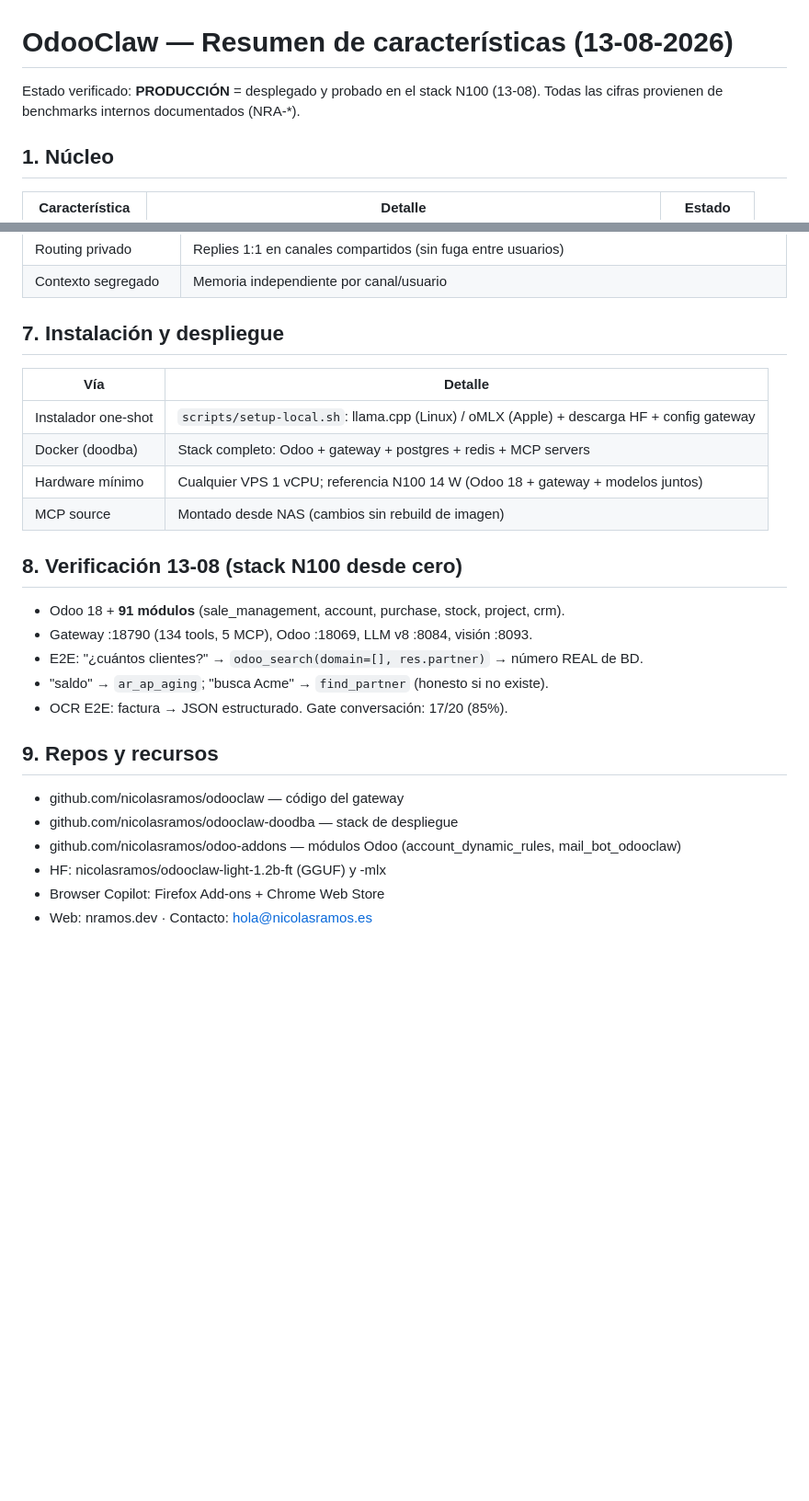
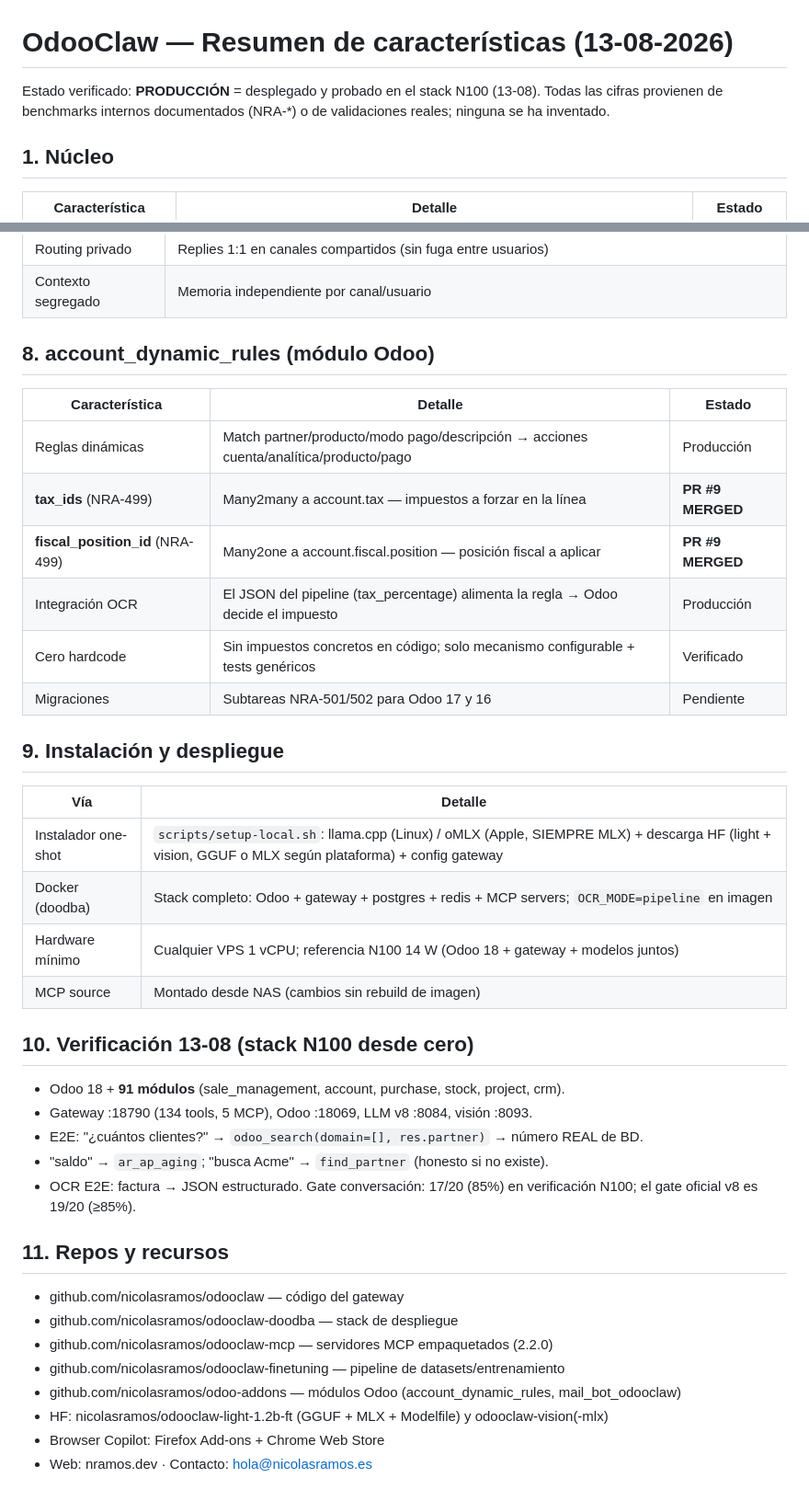
Before and after one commit to nicolasramos/odooclaw, a Markdown page: docs/RESUMEN_CARACTERISTICAS.md, 2 parts joined by grey strips. Shown at 92% size. GitHub-like rendering; blank space fills up the shorter version.

```diff
--- a/docs/RESUMEN_CARACTERISTICAS.md
+++ b/docs/RESUMEN_CARACTERISTICAS.md
@@ -1,7 +1,8 @@
 # OdooClaw — Resumen de características (13-08-2026)
 
 Estado verificado: **PRODUCCIÓN** = desplegado y probado en el stack N100 (13-08).
-Todas las cifras provienen de benchmarks internos documentados (NRA-*).
+Todas las cifras provienen de benchmarks internos documentados (NRA-*) o de
+validaciones reales; ninguna se ha inventado.
 
 ## 1. Núcleo
 
@@ -83,28 +120,42 @@ Todas las cifras provienen de benchmarks internos documentados (NRA-*).
 | Routing privado | Replies 1:1 en canales compartidos (sin fuga entre usuarios) |
 | Contexto segregado | Memoria independiente por canal/usuario |
 
-## 7. Instalación y despliegue
+## 8. account_dynamic_rules (módulo Odoo)
+
+| Característica | Detalle | Estado |
+|---|---|---|
+| Reglas dinámicas | Match partner/producto/modo pago/descripción → acciones cuenta/analítica/producto/pago | Producción |
+| **tax_ids** (NRA-499) | Many2many a account.tax — impuestos a forzar en la línea | **PR #9 MERGED** |
+| **fiscal_position_id** (NRA-499) | Many2one a account.fiscal.position — posición fiscal a aplicar | **PR #9 MERGED** |
+| Integración OCR | El JSON del pipeline (tax_percentage) alimenta la regla → Odoo decide el impuesto | Producción |
+| Cero hardcode | Sin impuestos concretos en código; solo mecanismo configurable + tests genéricos | Verificado |
+| Migraciones | Subtareas NRA-501/502 para Odoo 17 y 16 | Pendiente |
+
+## 9. Instalación y despliegue
 
 | Vía | Detalle |
 |---|---|
-| Instalador one-shot | `scripts/setup-local.sh`: llama.cpp (Linux) / oMLX (Apple) + descarga HF + config gateway |
-| Docker (doodba) | Stack completo: Odoo + gateway + postgres + redis + MCP servers |
+| Instalador one-shot | `scripts/setup-local.sh`: llama.cpp (Linux) / oMLX (Apple, SIEMPRE MLX) + descarga HF (light + vision, GGUF o MLX según plataforma) + config gateway |
+| Docker (doodba) | Stack completo: Odoo + gateway + postgres + redis + MCP servers; `OCR_MODE=pipeline` en imagen |
 | Hardware mínimo | Cualquier VPS 1 vCPU; referencia N100 14 W (Odoo 18 + gateway + modelos juntos) |
 | MCP source | Montado desde NAS (cambios sin rebuild de imagen) |
 
-## 8. Verificación 13-08 (stack N100 desde cero)
+## 10. Verificación 13-08 (stack N100 desde cero)
 
 - Odoo 18 + **91 módulos** (sale_management, account, purchase, stock, project, crm).
 - Gateway :18790 (134 tools, 5 MCP), Odoo :18069, LLM v8 :8084, visión :8093.
 - E2E: "¿cuántos clientes?" → `odoo_search(domain=[], res.partner)` → número REAL de BD.
 - "saldo" → `ar_ap_aging`; "busca Acme" → `find_partner` (honesto si no existe).
-- OCR E2E: factura → JSON estructurado. Gate conversación: 17/20 (85%).
+- OCR E2E: factura → JSON estructurado. Gate conversación: 17/20 (85%) en
+  verificación N100; el gate oficial v8 es 19/20 (≥85%).
 
-## 9. Repos y recursos
+## 11. Repos y recursos
 
 - github.com/nicolasramos/odooclaw — código del gateway
 - github.com/nicolasramos/odooclaw-doodba — stack de despliegue
+- github.com/nicolasramos/odooclaw-mcp — servidores MCP empaquetados (2.2.0)
+- github.com/nicolasramos/odooclaw-finetuning — pipeline de datasets/entrenamiento
 - github.com/nicolasramos/odoo-addons — módulos Odoo (account_dynamic_rules, mail_bot_odooclaw)
-- HF: nicolasramos/odooclaw-light-1.2b-ft (GGUF) y -mlx
+- HF: nicolasramos/odooclaw-light-1.2b-ft (GGUF + MLX + Modelfile) y odooclaw-vision(-mlx)
 - Browser Copilot: Firefox Add-ons + Chrome Web Store
 - Web: nramos.dev · Contacto: hola@nicolasramos.es
```
Also changed, not shown: other parts of docs/RESUMEN_CARACTERISTICAS.md (+44 -8 lines), docs/NOTA_DE_PRENSA.md (+39 -19 lines).
